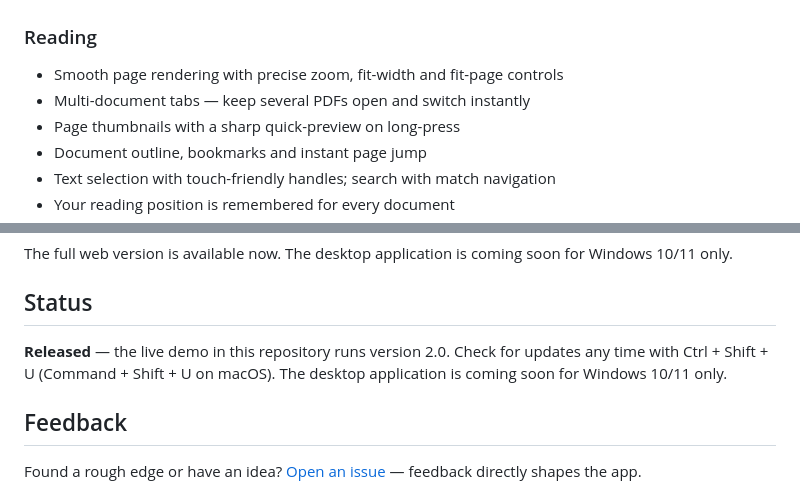
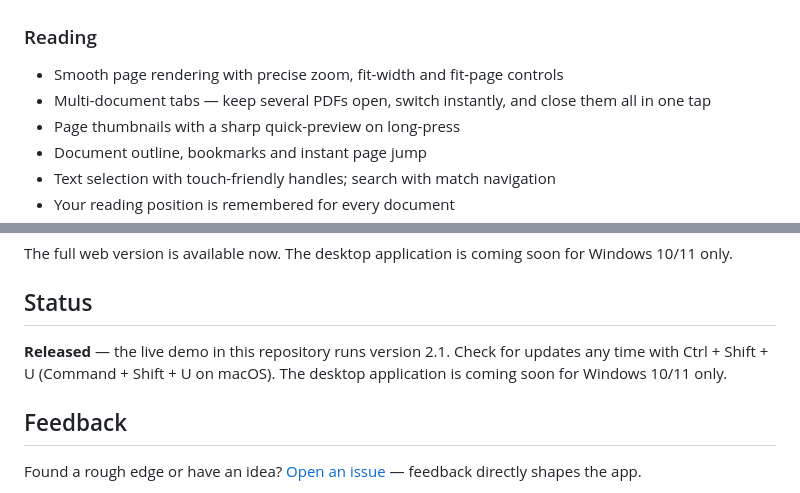
Before and after one commit to Comet-Suite/smilo-pdf-viewer, a Markdown page: README.md, 2 parts joined by grey strips. GitHub-like rendering.

```diff
--- a/README.md
+++ b/README.md
@@ -69,7 +69,7 @@ Try the full experience right in your browser — open any PDF from your device
 
 ### Reading
 - Smooth page rendering with precise zoom, fit-width and fit-page controls
-- Multi-document tabs — keep several PDFs open and switch instantly
+- Multi-document tabs — keep several PDFs open, switch instantly, and close them all in one tap
 - Page thumbnails with a sharp quick-preview on long-press
 - Document outline, bookmarks and instant page jump
 - Text selection with touch-friendly handles; search with match navigation
@@ -153,7 +151,7 @@ The full web version is available now. The desktop application is coming soon fo
 
 ## Status
 
-**Released** — the live demo in this repository runs version 2.0. Check for updates any time with Ctrl + Shift + U (Command + Shift + U on macOS). The desktop application is coming soon for Windows 10/11 only.
+**Released** — the live demo in this repository runs version 2.1. Check for updates any time with Ctrl + Shift + U (Command + Shift + U on macOS). The desktop application is coming soon for Windows 10/11 only.
 
 ## Feedback
 
```
Also changed, not shown: other parts of README.md (+12 -14 lines).
